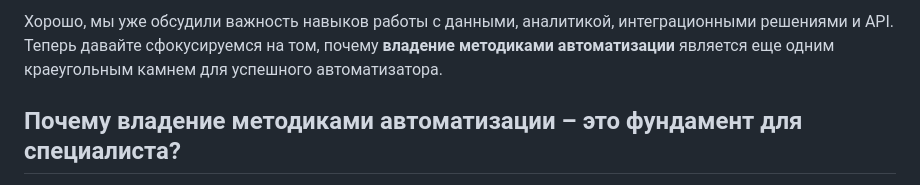
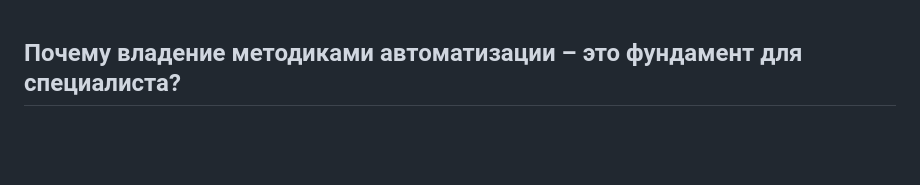
Before and after one commit to roman-prizrakjj/AI-Business-Tech-Documentation, a Markdown page: методология автоматизации.md, the part around the change. Rendered like a GitHub page; blank space fills up the shorter version.

```diff
--- a/методология автоматизации.md
+++ b/методология автоматизации.md
@@ -1,5 +1,3 @@
-Хорошо, мы уже обсудили важность навыков работы с данными, аналитикой, интеграционными решениями и API. Теперь давайте сфокусируемся на том, почему **владение методиками автоматизации** является еще одним краеугольным камнем для успешного автоматизатора.
-
 ## Почему владение методиками автоматизации – это фундамент для специалиста?
 
 Просто уметь писать код или настраивать инструменты для автоматизации – это лишь часть работы. Настоящий профессионализм проявляется в умении применять правильные **методики и подходы**. Это обеспечивает не только сиюминутный результат, но и долгосрочную эффективность, масштабируемость и поддерживаемость автоматизированных решений.
```
